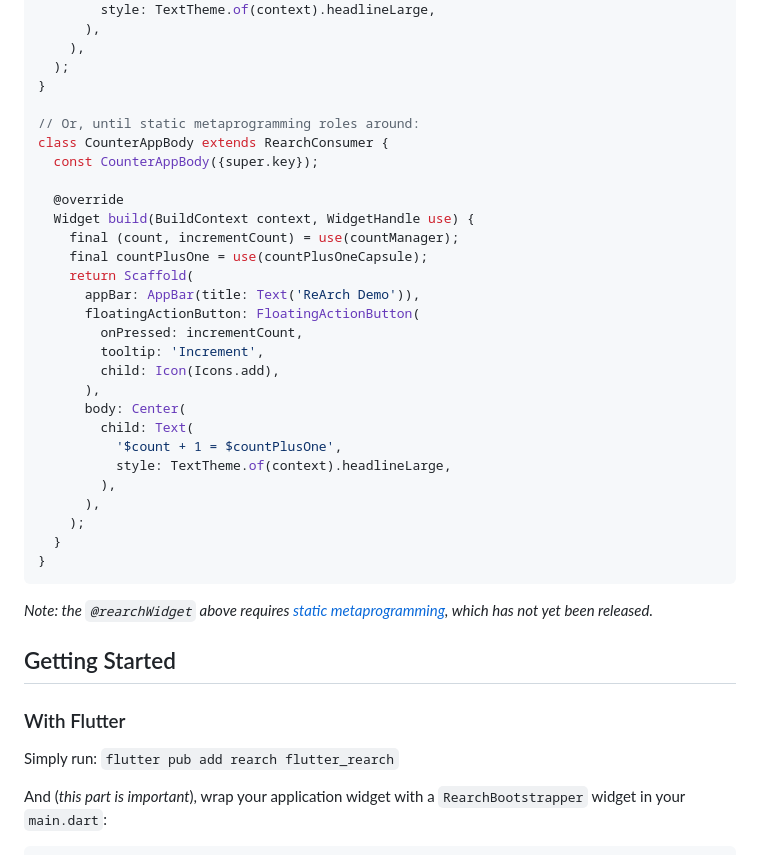
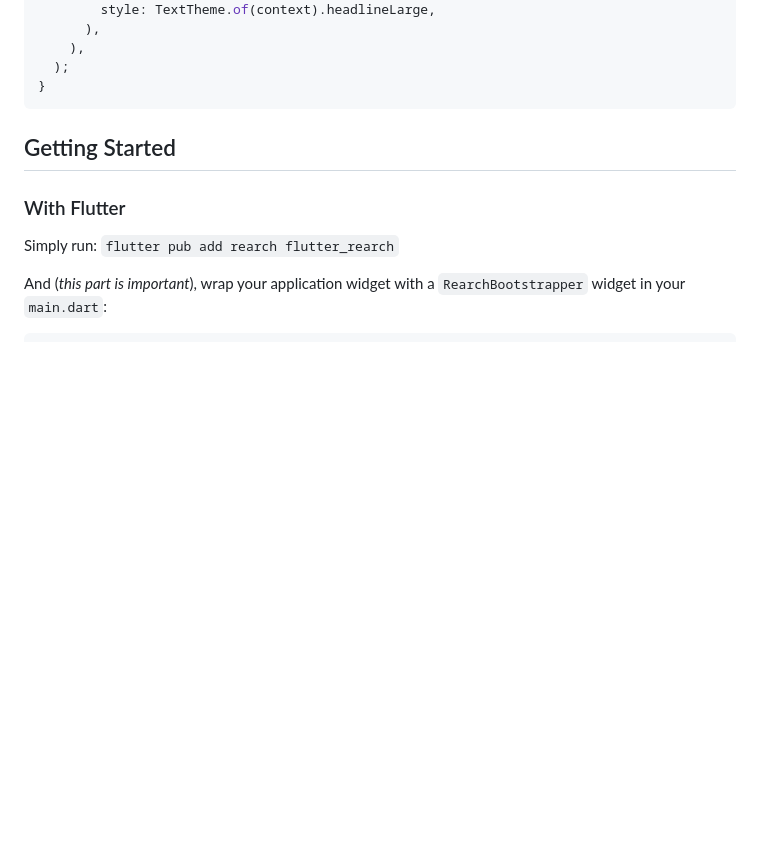
Before and after one commit to GregoryConrad/rearch-dart, a Markdown page: README.md, the part around the change. GitHub-like rendering; blank space fills up the shorter version.

Commit message:
docs: remove pre-macro code sample from README

````diff
--- a/README.md
+++ b/README.md
@@ -75,36 +75,7 @@ Widget counterAppBody(BuildContext context, WidgetHandle use) {
     ),
   );
 }
-
-// Or, until static metaprogramming roles around:
-class CounterAppBody extends RearchConsumer {
-  const CounterAppBody({super.key});
-
-  @override
-  Widget build(BuildContext context, WidgetHandle use) {
-    final (count, incrementCount) = use(countManager);
-    final countPlusOne = use(countPlusOneCapsule);
-    return Scaffold(
-      appBar: AppBar(title: Text('ReArch Demo')),
-      floatingActionButton: FloatingActionButton(
-        onPressed: incrementCount,
-        tooltip: 'Increment',
-        child: Icon(Icons.add),
-      ),
-      body: Center(
-        child: Text(
-          '$count + 1 = $countPlusOne',
-          style: TextTheme.of(context).headlineLarge,
-        ),
-      ),
-    );
-  }
-}
 ```
-
-*Note: the `@rearchWidget` above requires
-[static metaprogramming](https://github.com/dart-lang/language/issues/1482),
-which has not yet been released.*
 
 
 ## Getting Started
````
